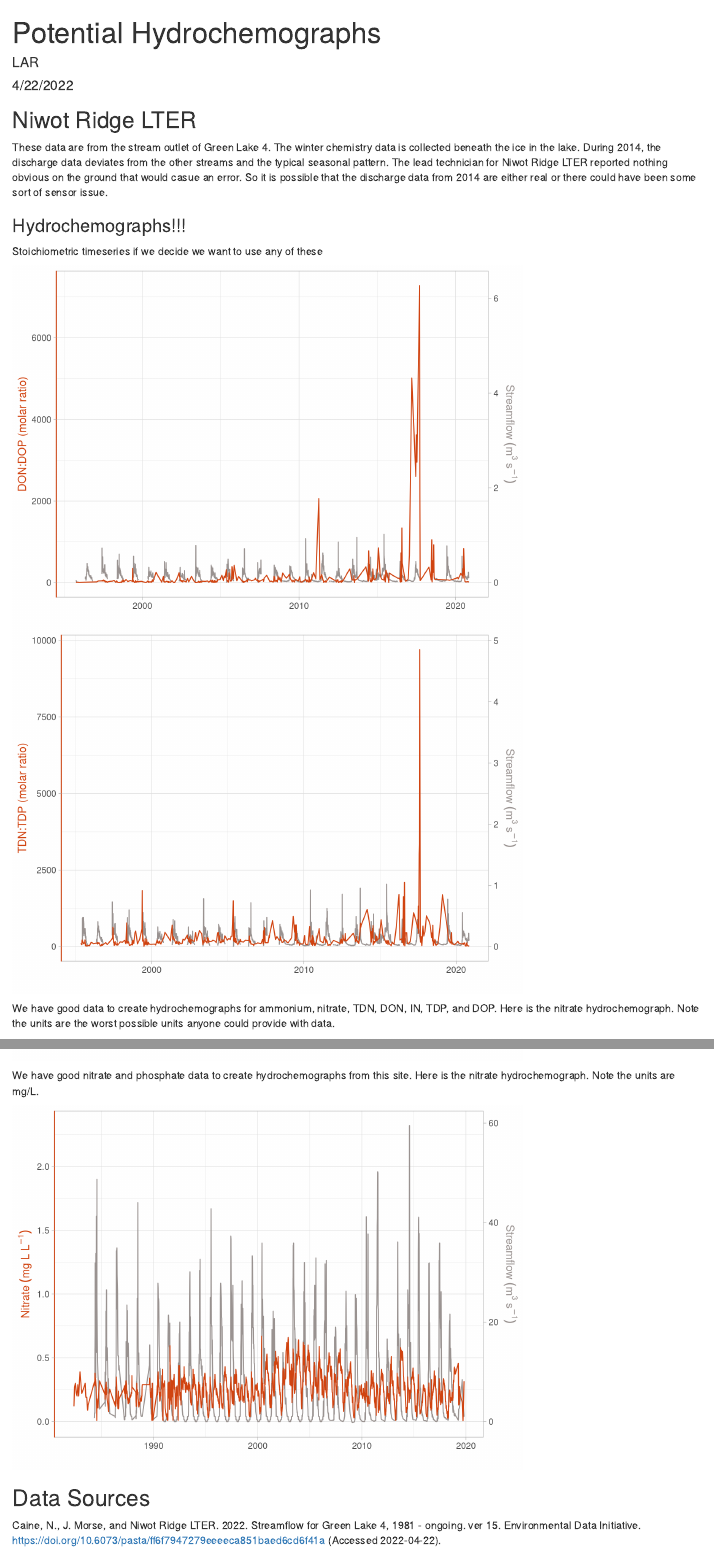
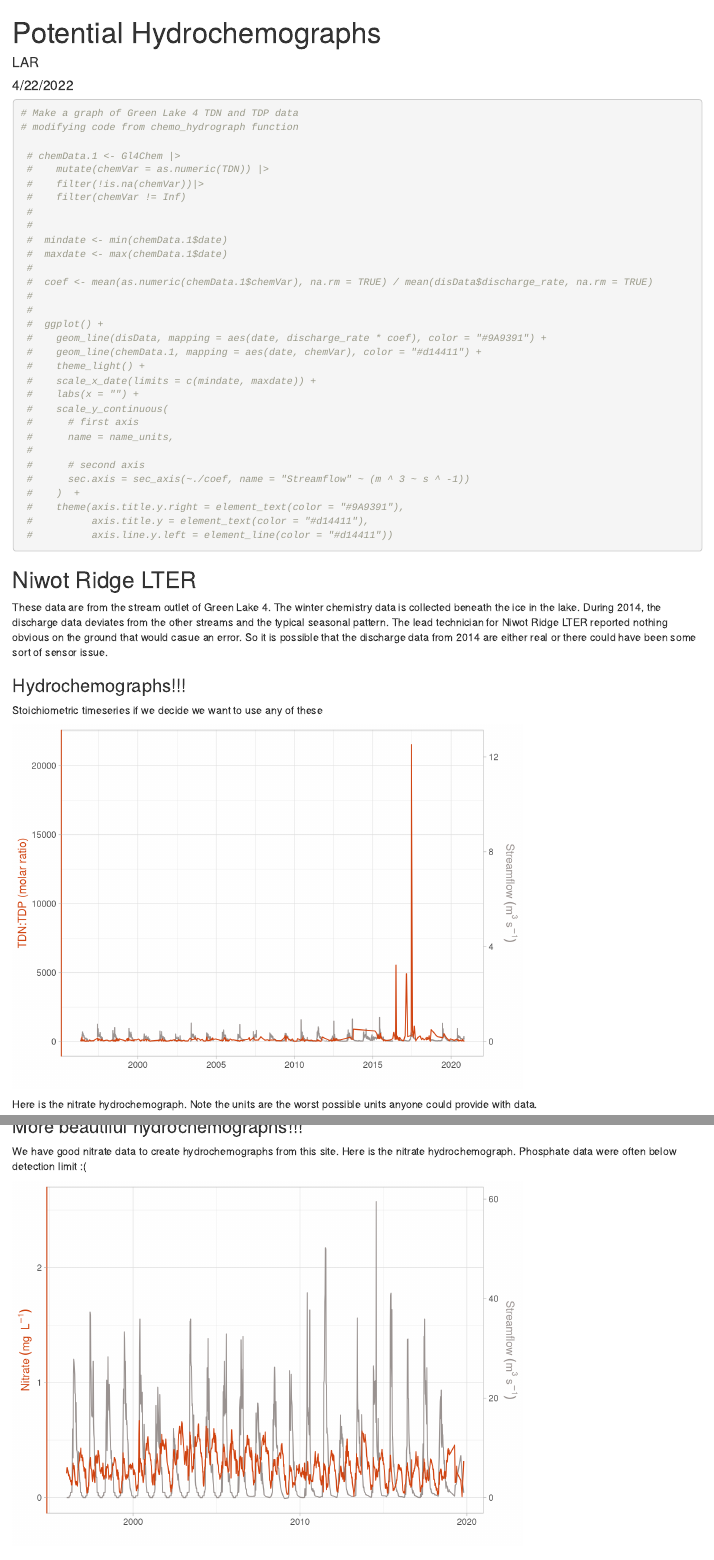
Before and after one commit to smc322/EcosysGCBClass2022, an R Markdown document (Hydro_Chemo_Graphs/Potential_Hydrochemographs.Rmd): the page in a window 1100 px wide, from its top, and a second part further down, joined at a grey line. Rendered offline with R 4.5, knitr and Pandoc, with nearby package versions; some code elsewhere in the file could not run offline.

````diff
--- a/Hydro_Chemo_Graphs/Potential_Hydrochemographs.Rmd
+++ b/Hydro_Chemo_Graphs/Potential_Hydrochemographs.Rmd
@@ -27,10 +35,25 @@
 p9 <- chemo_hydrograph(Gl4Chem, Gl4Chem$DOP, "Dissolved Organic P"~(mu~mol~L^-1), Gl4Dis)
 
 ### potential hydrochemogrpahs from Loch Vale outlet ###
-lochvale <- read.csv("C:/Users/lrock1/Downloads/PhD_Code/EcosysGCBClass2022/Hydro_Chemo_Graphs/Data/USGS_lochvaleoutlet.csv") |>
-  select(-X, -X.1) |>
-  mutate(date = as.Date(Date))
+# call data and format
+lochvale <- read.csv("C:/Users/linne/Downloads/PhD_Code/EcosysGCBClass2022/Hydro_Chemo_Graphs/Data/USGS_lochvaleoutlet.csv") |>
+ select(-X, -X.1) |>
+  mutate(Date = as.Date(Date)) |>
+  rename(date = Date)  |>
+  filter(year(date) > 1995)
 
 p10 <- chemo_hydrograph(lochvale, lochvale$no3.po4, "NO3:PO4 (molar ratio)", lochvale)
-p11 <- chemo_hydrograph(lochvale, lochvale$Nitrate_mgl, "Nitrate"~(mg~L~L^-1), lochvale)
-p12 <- chemo_hydrograph(lochvale, lochvale$Phosphate_mgl, "Phosphate"~(mg~L~L^-1), lochvale)
+p11 <- chemo_hydrograph(lochvale, lochvale$Nitrate_mgl, "Nitrate"~(mg~~L^-1), lochvale) # use
+p12 <- chemo_hydrograph(lochvale, lochvale$Phosphate_mgl, "Phosphate"~(mg~~L^-1), lochvale)
+
+```
+
+
+```{r setup, echo = FALSE, warning= FALSE, message = FALSE, include=FALSE}
+
+# water year graphs
+source("C:/Users/linne/Downloads/PhD_Code/EcosysGCBClass2022/Hydro_Chemo_Graphs/Code/Functions/chemo_hydrograph.R")
+
+### Green Lake 4 ###
+p13 <- wateryearplot(Gl4stoich, Gl4stoich$tdn.tdp, "TDN:TDP (molar ratio)")
+p14 <- wateryearplot(Gl4Dis, Gl4Dis$discharge_rate, "Streamflow" ~ (m ^ 3 ~ s ^ -1))
@@ -37,3 +64,40 @@
+p17 <- wateryearplot(lochvale,lochvale$discharge_rate, "Streamflow" ~ (m ^ 3 ~ s ^ -1))
+
+```
+
+
+```{r}
+# Make a graph of Green Lake 4 TDN and TDP data
+# modifying code from chemo_hydrograph function
+
+ # chemData.1 <- Gl4Chem |>
+ #    mutate(chemVar = as.numeric(TDN)) |>
+ #    filter(!is.na(chemVar))|>
+ #    filter(chemVar != Inf)
+ #
+ #
+ #  mindate <- min(chemData.1$date)
+ #  maxdate <- max(chemData.1$date)
+ #
+ #  coef <- mean(as.numeric(chemData.1$chemVar), na.rm = TRUE) / mean(disData$discharge_rate, na.rm = TRUE)
+ #
+ #
+ #  ggplot() +
+ #    geom_line(disData, mapping = aes(date, discharge_rate * coef), color = "#9A9391") +
+ #    geom_line(chemData.1, mapping = aes(date, chemVar), color = "#d14411") +
+ #    theme_light() +
+ #    scale_x_date(limits = c(mindate, maxdate)) +
+ #    labs(x = "") +
+ #    scale_y_continuous(
+ #      # first axis
+ #      name = name_units,
+ #
+ #      # second axis
+ #      sec.axis = sec_axis(~./coef, name = "Streamflow" ~ (m ^ 3 ~ s ^ -1))
+ #    )  +
+ #    theme(axis.title.y.right = element_text(color = "#9A9391"),
+ #          axis.title.y = element_text(color = "#d14411"),
+ #          axis.line.y.left = element_line(color = "#d14411"))
 
 ```
 
@@ -43,11 +107,10 @@
 ### Hydrochemographs!!!
 Stoichiometric timeseries if we decide we want to use any of these
 ```{r, echo=FALSE, warning=FALSE, message=FALSE}
-p1
 p2
 ```
 
-We have good data to create hydrochemographs for ammonium, nitrate, TDN, DON, IN, TDP, and DOP. Here is the nitrate hydrochemograph. Note the units are the worst possible units anyone could provide with data.
+Here is the nitrate hydrochemograph. Note the units are the worst possible units anyone could provide with data.
 ```{r, echo=FALSE, warning=FALSE, message=FALSE}
 p4
 ```
@@ -56,13 +119,14 @@
 These data are from the stream outlet of Loch Vale and were downloaded from USGS using the dataReterieval package in R (De Cicco et al., 2021).
 
 ### More beautiful hydrochemographs!!!
+We have good nitrate data to create hydrochemographs from this site. Here is the nitrate hydrochemograph. Phosphate data were often below detection limit :(
 ```{r, echo=FALSE, warning=FALSE, message=FALSE}
-p10
+p11
 ```
 
-We have good nitrate and phosphate data to create hydrochemographs from this site. Here is the nitrate hydrochemograph. Note the units are mg/L.
+
 ```{r, echo=FALSE, warning=FALSE, message=FALSE}
-p11
+
 ```
 
 
````
Also changed, not shown: Hydro_Chemo_Graphs/Code/usingwateryear.R (+9 -7 lines), Hydro_Chemo_Graphs/Data/Call_Data.R (+8 -8 lines), Hydro_Chemo_Graphs/Potential_Hydrochemographs.html, Hydro_Chemo_Graphs/Potential_Hydrochemographs.Rmd (22 more changed lines).
